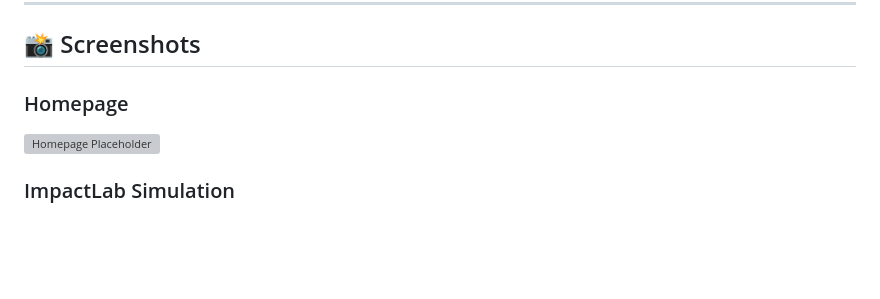
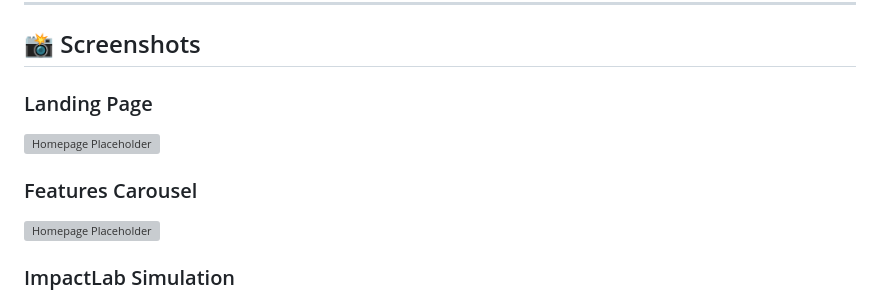
Before and after one commit to Aadya2901/Shooting-Stars, a Markdown page: README.md, the part around the change printed below. Rendered like a GitHub page; blank space fills up the shorter version; grey boxes are pictures that could not be loaded.

```diff
--- a/README.md
+++ b/README.md
@@ -61,7 +61,10 @@ To create a **fully interactive, responsive, and educational front-end web app**
 
 ## 📸 Screenshots
 
-### Homepage
+### Landing Page
+![Homepage Placeholder](landing_page.png)
+
+### Features Carousel
 ![Homepage Placeholder](homepage.png)
 
 ### ImpactLab Simulation
```
Also changed, not shown: other parts of README.md (+0 -6 lines).
